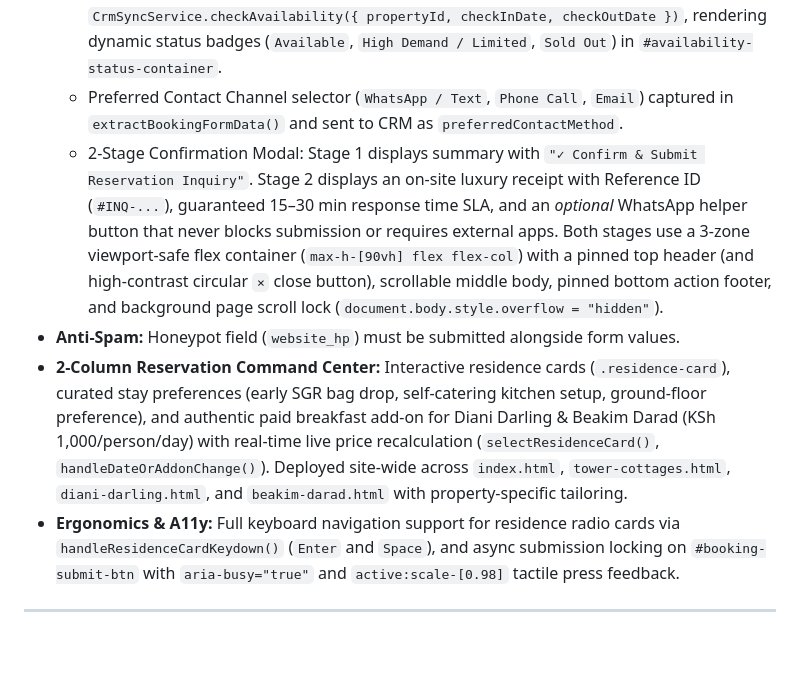
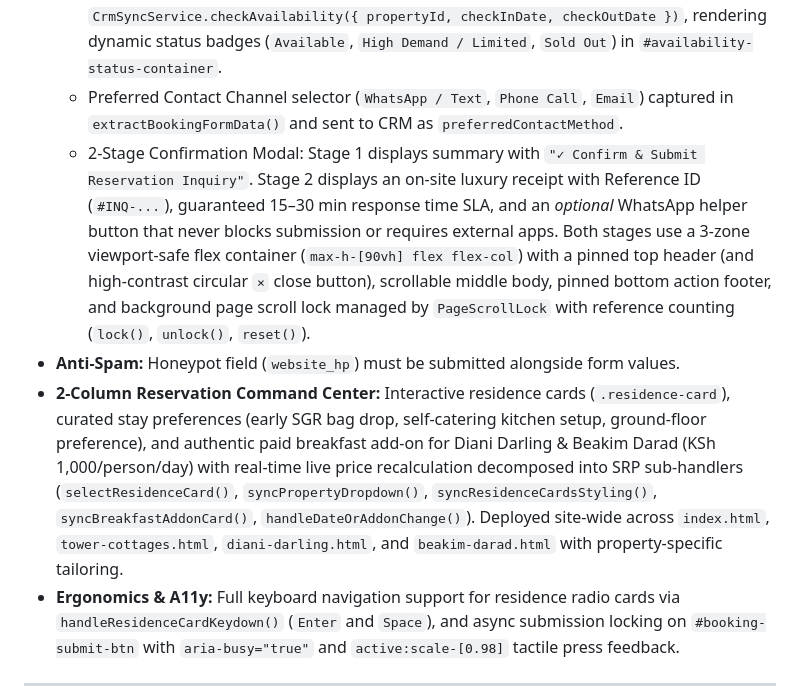
Before and after one commit to malackbwanapro-web/beakim-landing, a Markdown page: assets/js/AGENTS.md, the part around the change. GitHub-like rendering; blank space fills up the shorter version.

Commit message:
docs(landing): document PageScrollLock reference counting and decomposed residence card helpers in AGENTS.md

```diff
--- a/assets/js/AGENTS.md
+++ b/assets/js/AGENTS.md
@@ -17,9 +17,9 @@
 - **Frictionless Zero-Leak Booking Intake & Live Availability:**
   - `triggerLiveAvailabilityCheck()`: Real-time debounced date availability checking via `CrmSyncService.checkAvailability({ propertyId, checkInDate, checkOutDate })`, rendering dynamic status badges (`Available`, `High Demand / Limited`, `Sold Out`) in `#availability-status-container`.
   - Preferred Contact Channel selector (`WhatsApp / Text`, `Phone Call`, `Email`) captured in `extractBookingFormData()` and sent to CRM as `preferredContactMethod`.
-  - 2-Stage Confirmation Modal: Stage 1 displays summary with `"✓ Confirm & Submit Reservation Inquiry"`. Stage 2 displays an on-site luxury receipt with Reference ID (`#INQ-...`), guaranteed 15–30 min response time SLA, and an *optional* WhatsApp helper button that never blocks submission or requires external apps. Both stages use a 3-zone viewport-safe flex container (`max-h-[90vh] flex flex-col`) with a pinned top header (and high-contrast circular `×` close button), scrollable middle body, pinned bottom action footer, and background page scroll lock (`document.body.style.overflow = "hidden"`).
+  - 2-Stage Confirmation Modal: Stage 1 displays summary with `"✓ Confirm & Submit Reservation Inquiry"`. Stage 2 displays an on-site luxury receipt with Reference ID (`#INQ-...`), guaranteed 15–30 min response time SLA, and an *optional* WhatsApp helper button that never blocks submission or requires external apps. Both stages use a 3-zone viewport-safe flex container (`max-h-[90vh] flex flex-col`) with a pinned top header (and high-contrast circular `×` close button), scrollable middle body, pinned bottom action footer, and background page scroll lock managed by `PageScrollLock` with reference counting (`lock()`, `unlock()`, `reset()`).
 - **Anti-Spam:** Honeypot field (`website_hp`) must be submitted alongside form values.
-- **2-Column Reservation Command Center:** Interactive residence cards (`.residence-card`), curated stay preferences (early SGR bag drop, self-catering kitchen setup, ground-floor preference), and authentic paid breakfast add-on for Diani Darling & Beakim Darad (KSh 1,000/person/day) with real-time live price recalculation (`selectResidenceCard()`, `handleDateOrAddonChange()`). Deployed site-wide across `index.html`, `tower-cottages.html`, `diani-darling.html`, and `beakim-darad.html` with property-specific tailoring.
+- **2-Column Reservation Command Center:** Interactive residence cards (`.residence-card`), curated stay preferences (early SGR bag drop, self-catering kitchen setup, ground-floor preference), and authentic paid breakfast add-on for Diani Darling & Beakim Darad (KSh 1,000/person/day) with real-time live price recalculation decomposed into SRP sub-handlers (`selectResidenceCard()`, `syncPropertyDropdown()`, `syncResidenceCardsStyling()`, `syncBreakfastAddonCard()`, `handleDateOrAddonChange()`). Deployed site-wide across `index.html`, `tower-cottages.html`, `diani-darling.html`, and `beakim-darad.html` with property-specific tailoring.
 - **Ergonomics & A11y:** Full keyboard navigation support for residence radio cards via `handleResidenceCardKeydown()` (`Enter` and `Space`), and async submission locking on `#booking-submit-btn` with `aria-busy="true"` and `active:scale-[0.98]` tactile press feedback.
 
 ---
```
